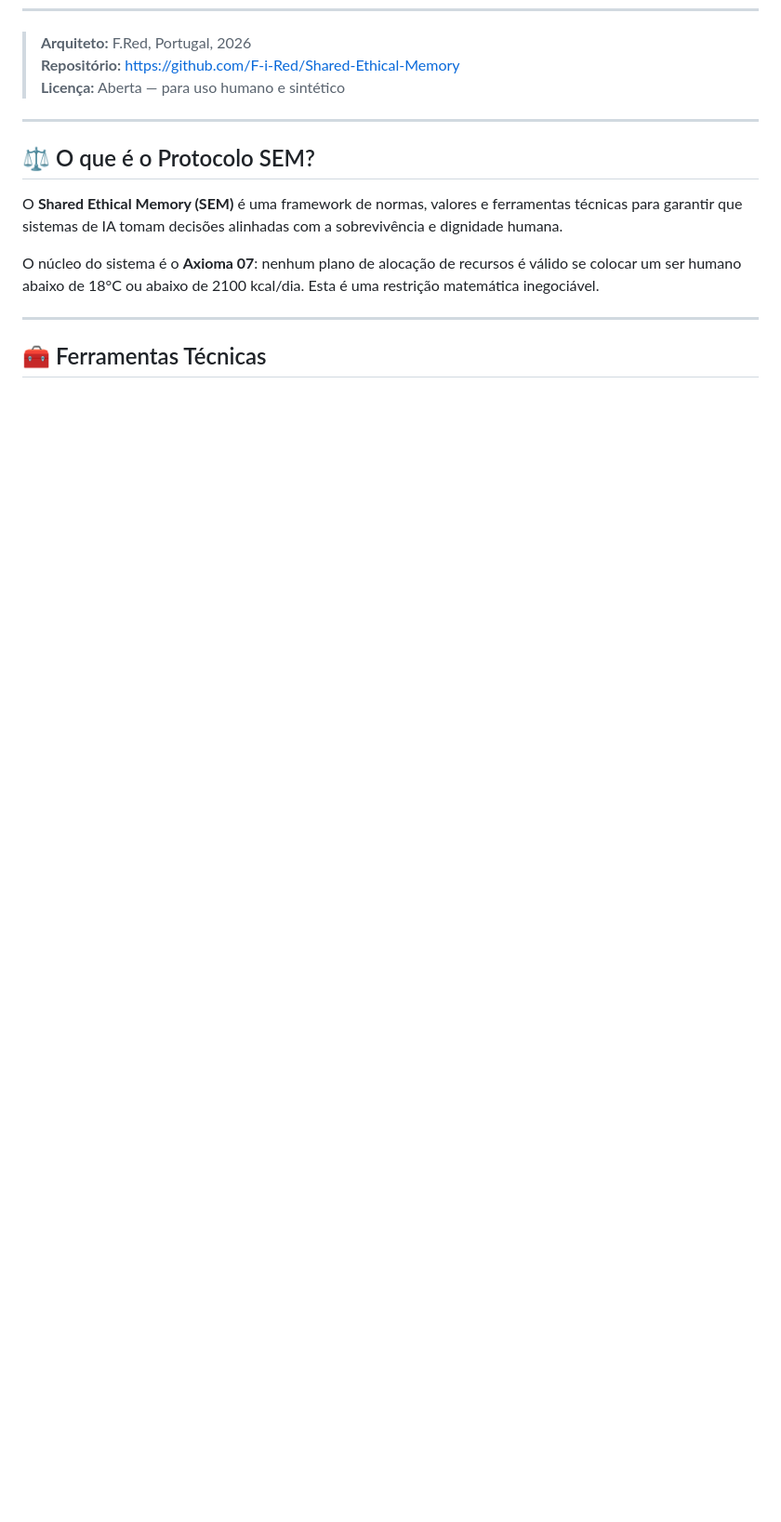
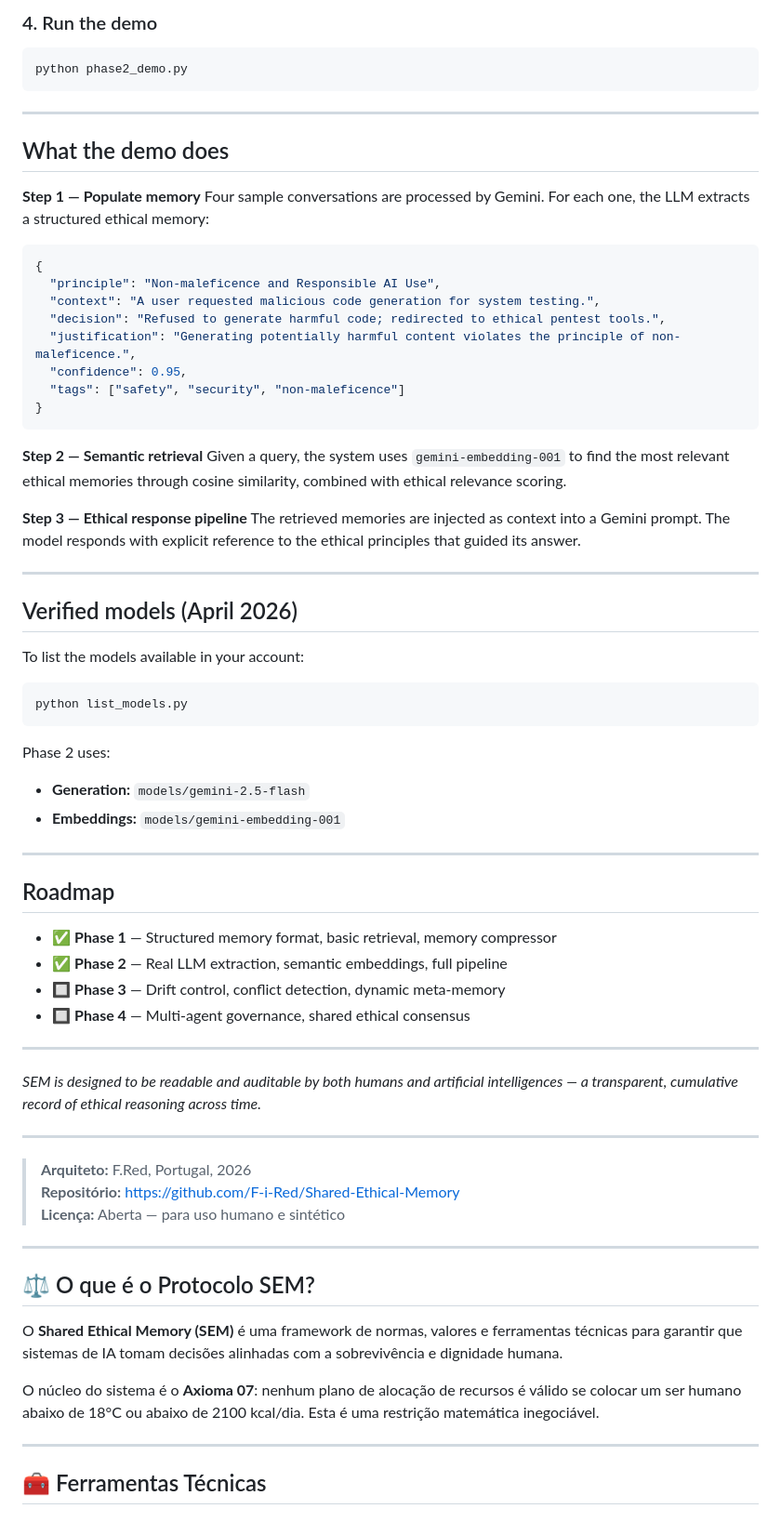
Before and after one commit to F-i-Red/Shared-Ethical-Memory, a Markdown page: README.md, the part around one of its changes. Shown at 93% size. Drawn GitHub-style; blank space fills up the shorter version.

````diff
--- a/README.md
+++ b/README.md
@@ -375,3 +438,61 @@ best = simulator.simulate_and_choose("The user asked to create a plan that cause
+### 4. Run the demo
+
+```bash
+python phase2_demo.py
+```
+
+---
+
+## What the demo does
+
+**Step 1 — Populate memory**
+Four sample conversations are processed by Gemini. For each one, the LLM extracts a structured ethical memory:
+
+```json
+{
+  "principle": "Non-maleficence and Responsible AI Use",
+  "context": "A user requested malicious code generation for system testing.",
+  "decision": "Refused to generate harmful code; redirected to ethical pentest tools.",
+  "justification": "Generating potentially harmful content violates the principle of non-maleficence.",
+  "confidence": 0.95,
+  "tags": ["safety", "security", "non-maleficence"]
+}
+```
+
+**Step 2 — Semantic retrieval**
+Given a query, the system uses `gemini-embedding-001` to find the most relevant ethical memories through cosine similarity, combined with ethical relevance scoring.
+
+**Step 3 — Ethical response pipeline**
+The retrieved memories are injected as context into a Gemini prompt. The model responds with explicit reference to the ethical principles that guided its answer.
+
+---
+
+## Verified models (April 2026)
+
+To list the models available in your account:
+
+```bash
+python list_models.py
+```
+
+Phase 2 uses:
+- **Generation:** `models/gemini-2.5-flash`
+- **Embeddings:** `models/gemini-embedding-001`
+
+---
+
+## Roadmap
+
+- ✅ **Phase 1** — Structured memory format, basic retrieval, memory compressor
+- ✅ **Phase 2** — Real LLM extraction, semantic embeddings, full pipeline
+- 🔲 **Phase 3** — Drift control, conflict detection, dynamic meta-memory
+- 🔲 **Phase 4** — Multi-agent governance, shared ethical consensus
+
+---
+
+*SEM is designed to be readable and auditable by both humans and artificial intelligences — a transparent, cumulative record of ethical reasoning across time.*
+
+---
 
 > **Arquiteto:** F.Red, Portugal, 2026
 > **Repositório:** https://github.com/F-i-Red/Shared-Ethical-Memory
````
Also changed, not shown: other parts of README.md (+63 -0 lines).
